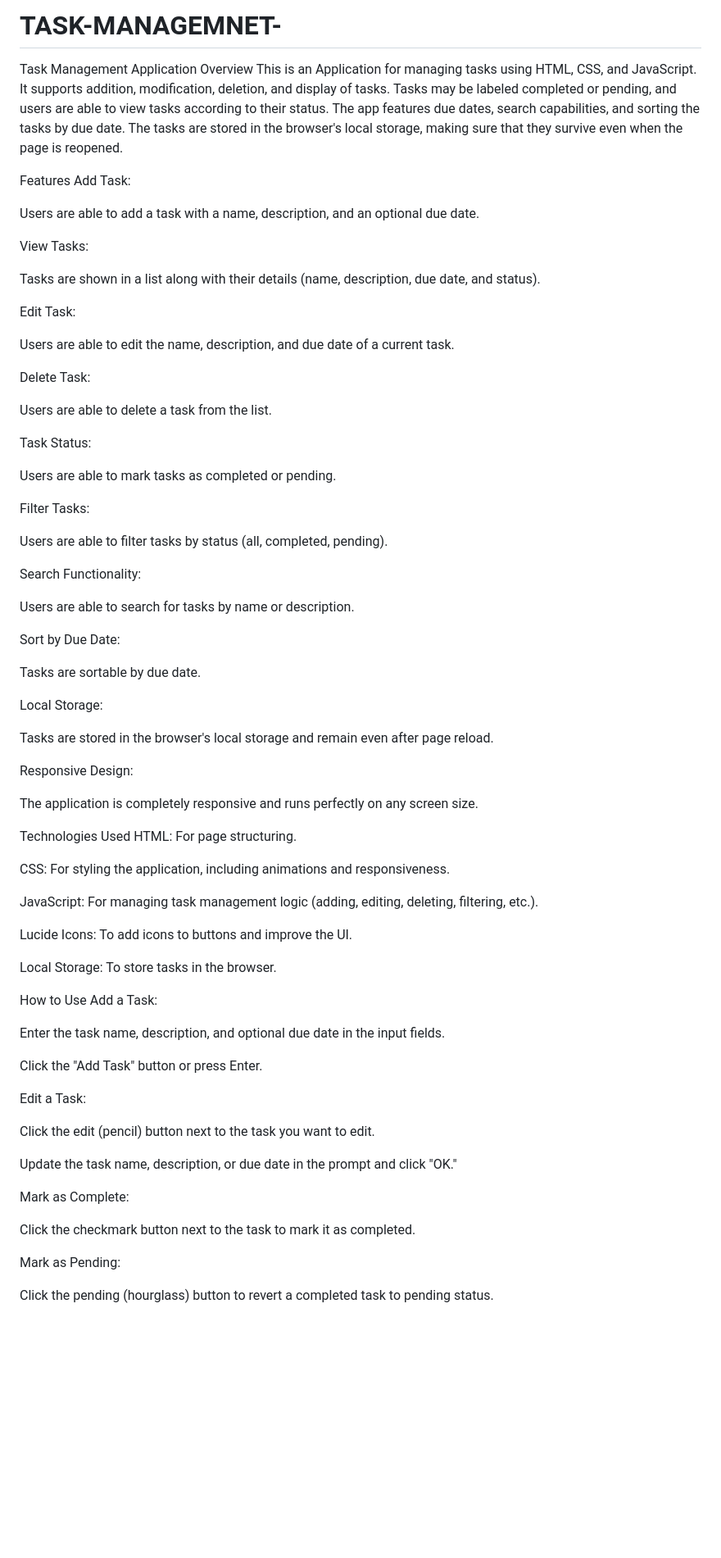
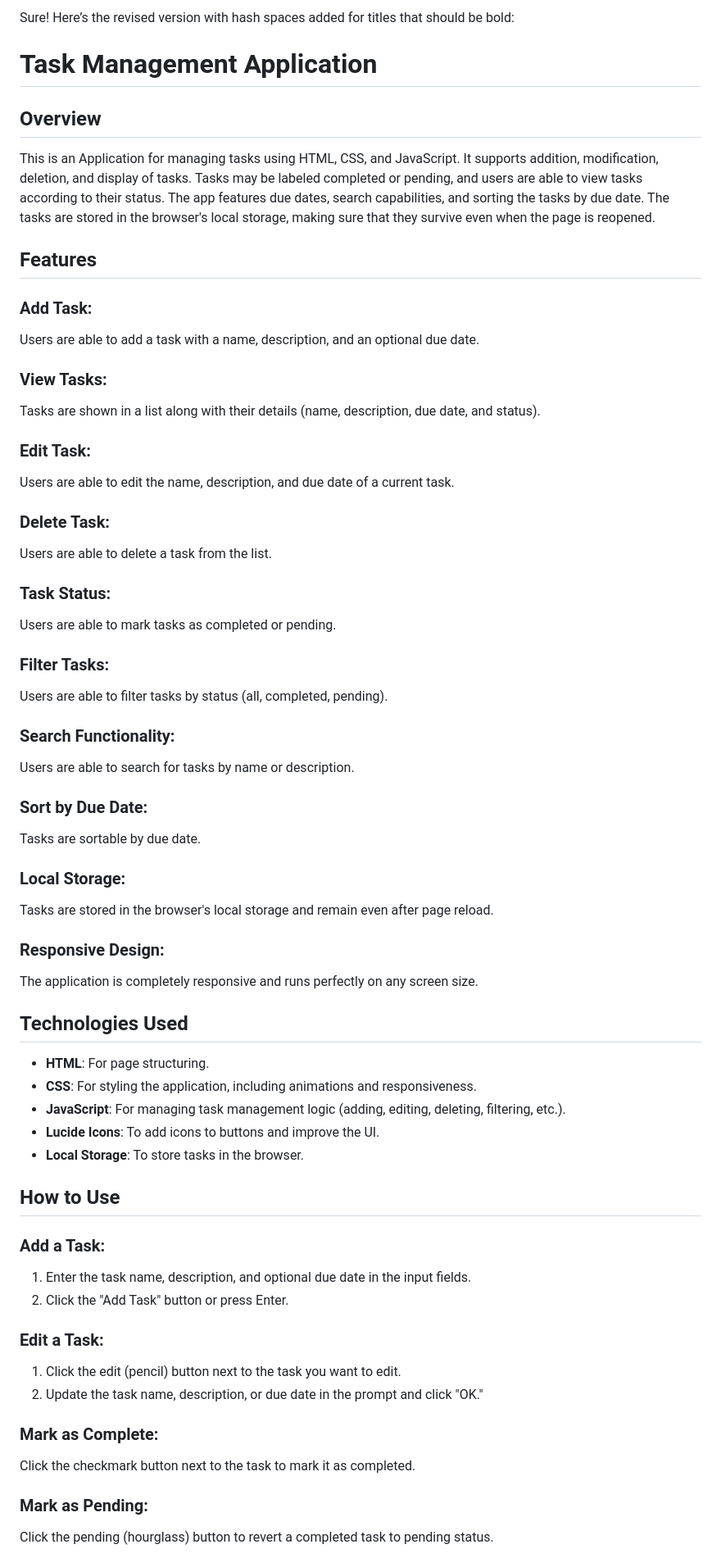
Before and after one commit to Devadarshini26/TASK-MANAGEMNET-, a Markdown page: README.md, the part around one of its changes. Shown at 82% size. Drawn GitHub-style; blank space fills up the shorter version.

```diff
--- a/README.md
+++ b/README.md
@@ -1,78 +1,62 @@
-# TASK-MANAGEMNET-
-Task Management Application
-Overview
+Sure! Here’s the revised version with hash spaces added for titles that should be bold:
+
+# Task Management Application
+
+## Overview
 This is an Application for managing tasks using HTML, CSS, and JavaScript. It supports addition, modification, deletion, and display of tasks. Tasks may be labeled completed or pending, and users are able to view tasks according to their status. The app features due dates, search capabilities, and sorting the tasks by due date. The tasks are stored in the browser's local storage, making sure that they survive even when the page is reopened.
 
-Features
-Add Task:
+## Features
 
+### **Add Task:**
 Users are able to add a task with a name, description, and an optional due date.
 
-View Tasks:
-
+### **View Tasks:**
 Tasks are shown in a list along with their details (name, description, due date, and status).
 
-Edit Task:
-
+### **Edit Task:**
 Users are able to edit the name, description, and due date of a current task.
 
-Delete Task:
-
+### **Delete Task:**
 Users are able to delete a task from the list.
 
-Task Status:
-
+### **Task Status:**
 Users are able to mark tasks as completed or pending.
 
-Filter Tasks:
-
+### **Filter Tasks:**
 Users are able to filter tasks by status (all, completed, pending).
 
-Search Functionality:
-
+### **Search Functionality:**
 Users are able to search for tasks by name or description.
 
-Sort by Due Date:
-
+### **Sort by Due Date:**
 Tasks are sortable by due date.
 
-Local Storage:
-
+### **Local Storage:**
 Tasks are stored in the browser's local storage and remain even after page reload.
 
-Responsive Design:
-
+### **Responsive Design:**
 The application is completely responsive and runs perfectly on any screen size.
 
-Technologies Used
-HTML: For page structuring.
+## Technologies Used
+- **HTML**: For page structuring.
+- **CSS**: For styling the application, including animations and responsiveness.
+- **JavaScript**: For managing task management logic (adding, editing, deleting, filtering, etc.).
+- **Lucide Icons**: To add icons to buttons and improve the UI.
+- **Local Storage**: To store tasks in the browser.
 
-CSS: For styling the application, including animations and responsiveness.
+## How to Use
 
-JavaScript: For managing task management logic (adding, editing, deleting, filtering, etc.).
+### **Add a Task:**
+1. Enter the task name, description, and optional due date in the input fields.
+2. Click the "Add Task" button or press Enter.
 
-Lucide Icons: To add icons to buttons and improve the UI.
+### **Edit a Task:**
+1. Click the edit (pencil) button next to the task you want to edit.
+2. Update the task name, description, or due date in the prompt and click "OK."
 
-Local Storage: To store tasks in the browser.
-
-How to Use
-Add a Task:
-
-Enter the task name, description, and optional due date in the input fields.
-
-Click the "Add Task" button or press Enter.
-
-Edit a Task:
-
-Click the edit (pencil) button next to the task you want to edit.
-
-Update the task name, description, or due date in the prompt and click "OK."
-
-Mark as Complete:
-
+### **Mark as Complete:**
 Click the checkmark button next to the task to mark it as completed.
 
-Mark as Pending:
-
+### **Mark as Pending:**
 Click the pending (hourglass) button to revert a completed task to pending status.
 
```
Also changed, not shown: other parts of README.md (+29 -42 lines).
